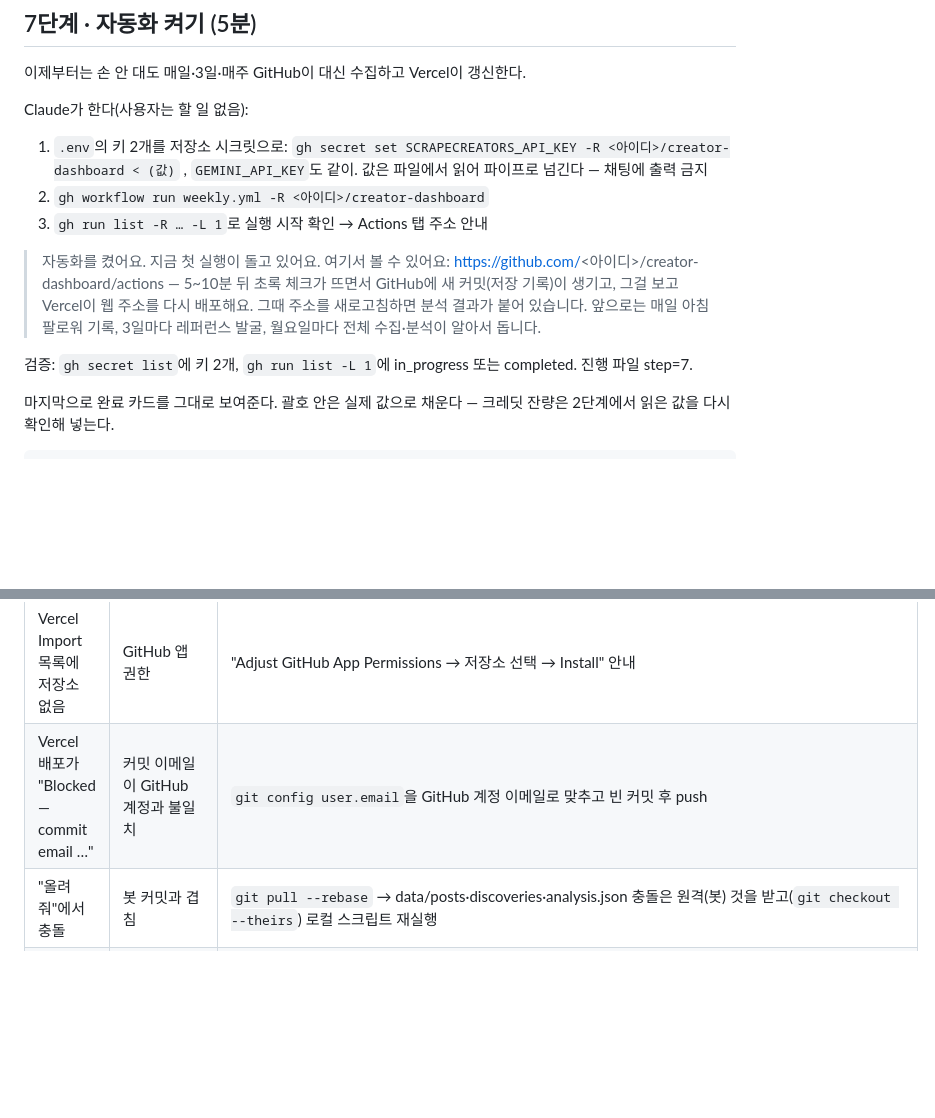
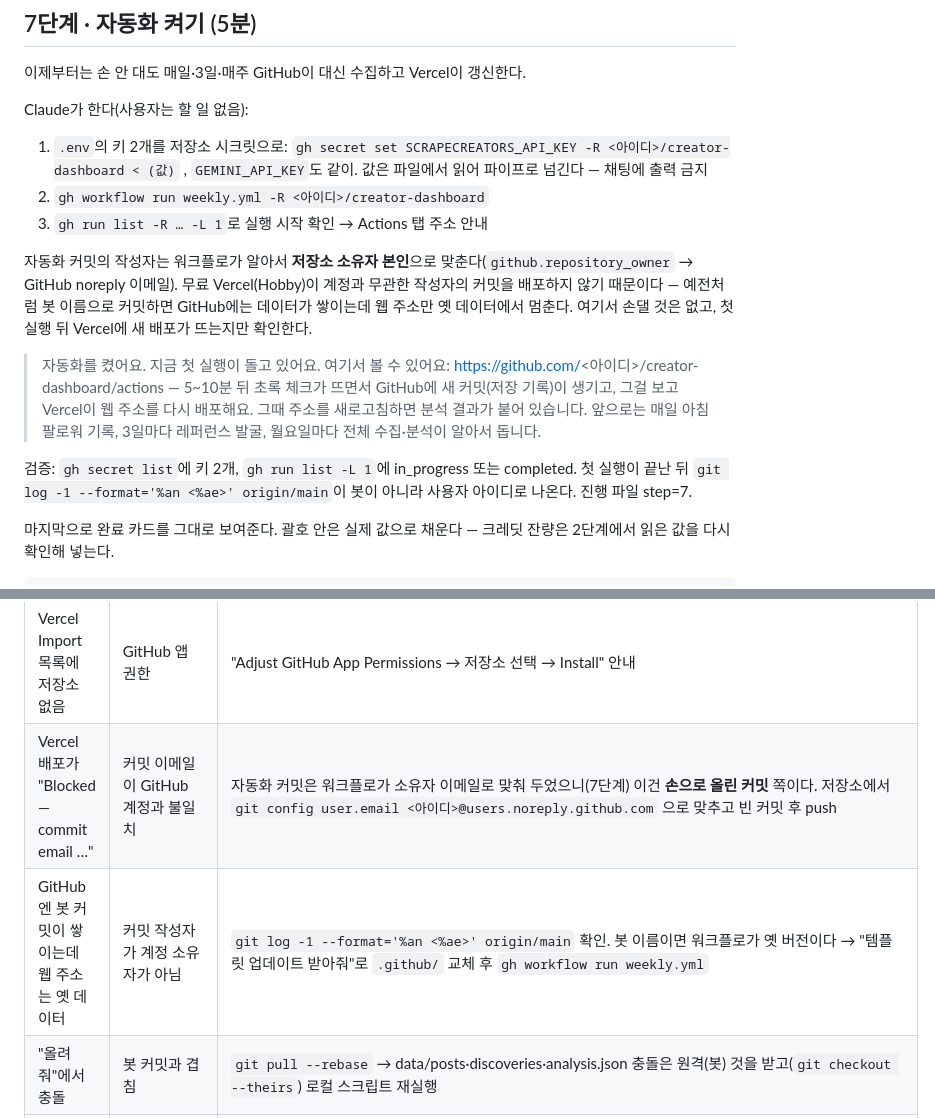
Before and after one commit to gfmmmm/template-creator-dashboard, a Markdown page: SETUP.md, 2 parts joined by grey strips. Drawn GitHub-style; blank space fills up the shorter version.

```diff
--- a/SETUP.md
+++ b/SETUP.md
@@ -231,10 +239,12 @@ Claude가 한다(사용자는 할 일 없음):
 2. `gh workflow run weekly.yml -R <아이디>/creator-dashboard`
 3. `gh run list -R … -L 1`로 실행 시작 확인 → Actions 탭 주소 안내
 
+자동화 커밋의 작성자는 워크플로가 알아서 **저장소 소유자 본인**으로 맞춘다(`github.repository_owner` → GitHub noreply 이메일). 무료 Vercel(Hobby)이 계정과 무관한 작성자의 커밋을 배포하지 않기 때문이다 — 예전처럼 봇 이름으로 커밋하면 GitHub에는 데이터가 쌓이는데 웹 주소만 옛 데이터에서 멈춘다. 여기서 손댈 것은 없고, 첫 실행 뒤 Vercel에 새 배포가 뜨는지만 확인한다.
+
 > 자동화를 켰어요. 지금 첫 실행이 돌고 있어요. 여기서 볼 수 있어요: https://github.com/<아이디>/creator-dashboard/actions — 5~10분 뒤 초록 체크가 뜨면서 GitHub에 새 커밋(저장 기록)이 생기고, 그걸 보고 Vercel이 웹 주소를 다시 배포해요. 그때 주소를 새로고침하면 분석 결과가 붙어 있습니다.
 > 앞으로는 매일 아침 팔로워 기록, 3일마다 레퍼런스 발굴, 월요일마다 전체 수집·분석이 알아서 돕니다.
 
-검증: `gh secret list`에 키 2개, `gh run list -L 1`에 in_progress 또는 completed. 진행 파일 step=7.
+검증: `gh secret list`에 키 2개, `gh run list -L 1`에 in_progress 또는 completed. 첫 실행이 끝난 뒤 `git log -1 --format='%an <%ae>' origin/main`이 봇이 아니라 사용자 아이디로 나온다. 진행 파일 step=7.
 
 마지막으로 완료 카드를 그대로 보여준다. 괄호 안은 실제 값으로 채운다 — 크레딧 잔량은 2단계에서 읽은 값을 다시 확인해 넣는다.
 
@@ -276,7 +286,8 @@ Claude가 한다(사용자는 할 일 없음):
 | Vercel 404 | 배포가 아직 안 퍼짐 | 1분 기다렸다 재확인. 두 번째도 404면 Deployments 탭 확인 부탁 |
 | Vercel 401 | Deployment Protection | 6단계 막힐 때 |
 | Vercel Import 목록에 저장소 없음 | GitHub 앱 권한 | "Adjust GitHub App Permissions → 저장소 선택 → Install" 안내 |
-| Vercel 배포가 "Blocked — commit email …" | 커밋 이메일이 GitHub 계정과 불일치 | `git config user.email`을 GitHub 계정 이메일로 맞추고 빈 커밋 후 push |
+| Vercel 배포가 "Blocked — commit email …" | 커밋 이메일이 GitHub 계정과 불일치 | 자동화 커밋은 워크플로가 소유자 이메일로 맞춰 두었으니(7단계) 이건 **손으로 올린 커밋** 쪽이다. 저장소에서 `git config user.email <아이디>@users.noreply.github.com` 으로 맞추고 빈 커밋 후 push |
+| GitHub엔 봇 커밋이 쌓이는데 웹 주소는 옛 데이터 | 커밋 작성자가 계정 소유자가 아님 | `git log -1 --format='%an <%ae>' origin/main` 확인. 봇 이름이면 워크플로가 옛 버전이다 → "템플릿 업데이트 받아줘"로 `.github/` 교체 후 `gh workflow run weekly.yml` |
 | "올려줘"에서 충돌 | 봇 커밋과 겹침 | `git pull --rebase` → data/posts·discoveries·analysis.json 충돌은 원격(봇) 것을 받고(`git checkout --theirs`) 로컬 스크립트 재실행 |
 | Actions 빨간 X 메일 | 시크릿 누락·키 만료 또는 크레딧 0 | "자동화 켜줘"로 시크릿 재등록. Actions 로그 마지막 20줄을 읽고 안내 |
 | 두 달 뒤 자동화 멈춤 | GitHub 60일 무활동 비활성 | "올려줘" 한 번, 또는 Actions 탭에서 Enable |
```
Also changed, not shown: other parts of SETUP.md (+18 -11 lines).
